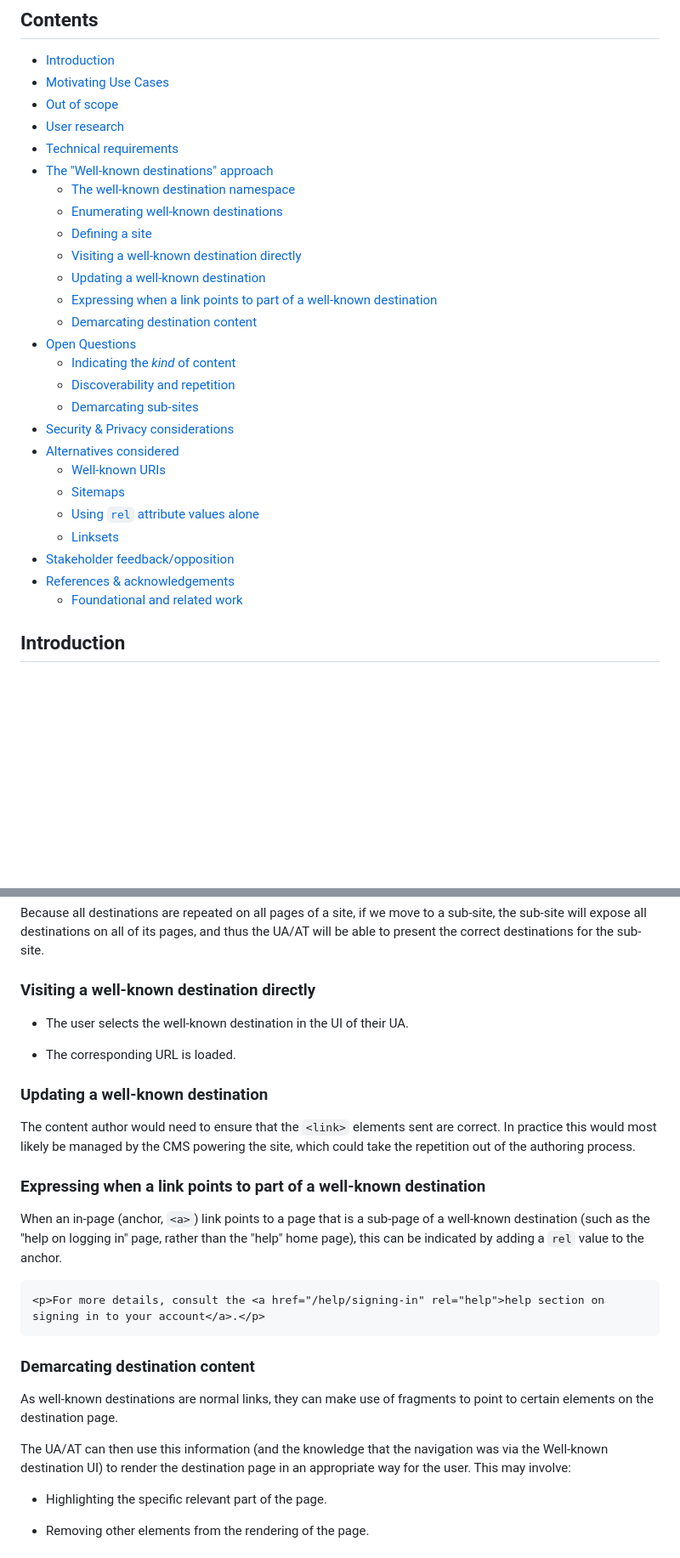
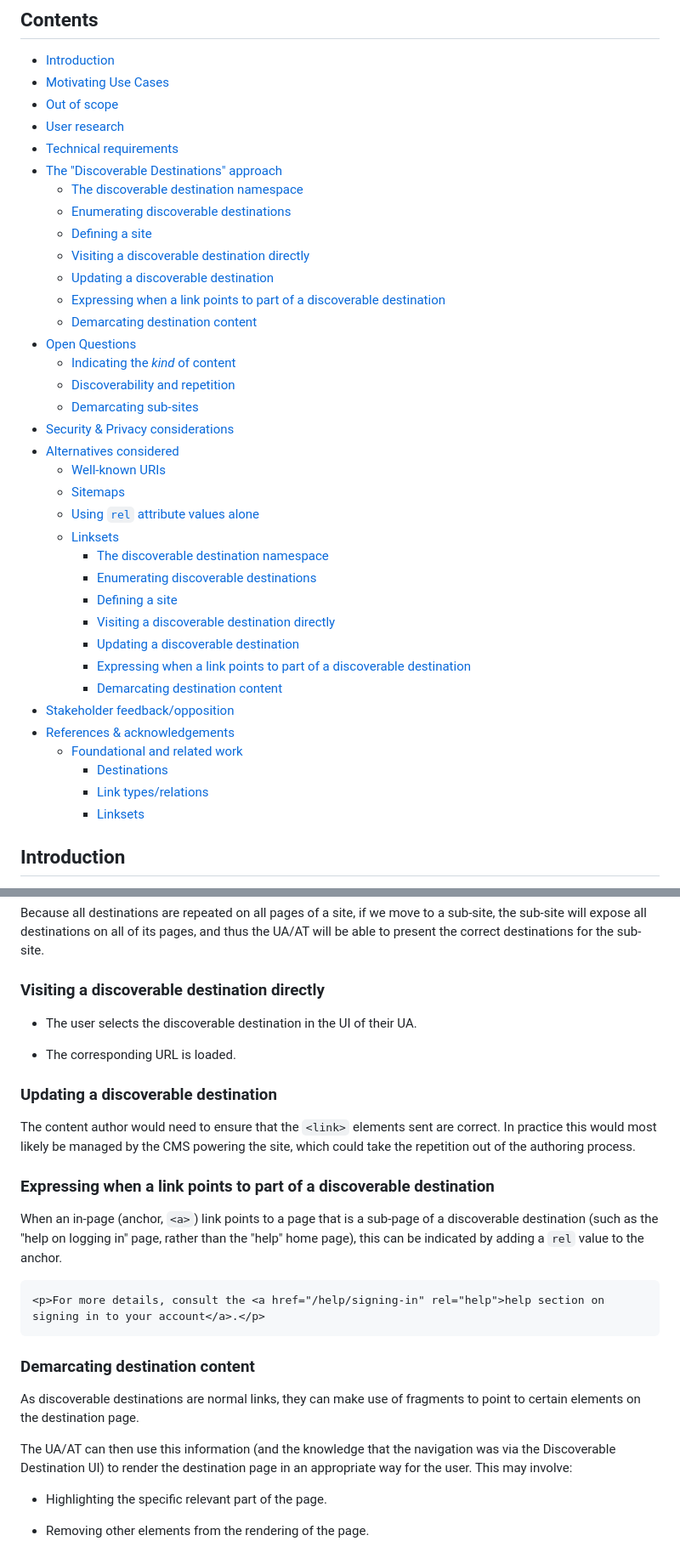
Before and after one commit to w3c/adapt, a Markdown page: explainers/well-known-destinations.md, 2 parts joined by grey strips. Shown at 85% size. Drawn GitHub-style; blank space fills up the shorter version.

Commit message:
Rename within the explainer

````diff
--- a/explainers/well-known-destinations.md
+++ b/explainers/well-known-destinations.md
@@ -18,13 +18,13 @@
 - [Out of scope](#out-of-scope)
 - [User research](#user-research)
 - [Technical requirements](#technical-requirements)
-- [The "Well-known destinations" approach](#the-well-known-destinations-approach)
-  * [The well-known destination namespace](#the-well-known-destination-namespace)
-  * [Enumerating well-known destinations](#enumerating-well-known-destinations)
+- [The "Discoverable Destinations" approach](#the-discoverable-destinations-approach)
+  * [The discoverable destination namespace](#the-discoverable-destination-namespace)
+  * [Enumerating discoverable destinations](#enumerating-discoverable-destinations)
   * [Defining a site](#defining-a-site)
-  * [Visiting a well-known destination directly](#visiting-a-well-known-destination-directly)
-  * [Updating a well-known destination](#updating-a-well-known-destination)
-  * [Expressing when a link points to part of a well-known destination](#expressing-when-a-link-points-to-part-of-a-well-known-destination)
+  * [Visiting a discoverable destination directly](#visiting-a-discoverable-destination-directly)
+  * [Updating a discoverable destination](#updating-a-discoverable-destination)
+  * [Expressing when a link points to part of a discoverable destination](#expressing-when-a-link-points-to-part-of-a-discoverable-destination)
   * [Demarcating destination content](#demarcating-destination-content)
 - [Open Questions](#open-questions)
   * [Indicating the _kind_ of content](#indicating-the-_kind_-of-content)
@@ -36,9 +36,19 @@
   * [Sitemaps](#sitemaps)
   * [Using `rel` attribute values alone](#using-rel-attribute-values-alone)
   * [Linksets](#linksets)
+    + [The discoverable destination namespace](#the-discoverable-destination-namespace-1)
+    + [Enumerating discoverable destinations](#enumerating-discoverable-destinations-1)
+    + [Defining a site](#defining-a-site-1)
+    + [Visiting a discoverable destination directly](#visiting-a-discoverable-destination-directly-1)
+    + [Updating a discoverable destination](#updating-a-discoverable-destination-1)
+    + [Expressing when a link points to part of a discoverable destination](#expressing-when-a-link-points-to-part-of-a-discoverable-destination-1)
+    + [Demarcating destination content](#demarcating-destination-content-1)
 - [Stakeholder feedback/opposition](#stakeholder-feedbackopposition)
 - [References \& acknowledgements](#references--acknowledgements)
   * [Foundational and related work](#foundational-and-related-work)
+    + [Destinations](#destinations)
+    + [Link types/relations](#link-typesrelations)
+    + [Linksets](#linksets-1)
 
 <!-- tocstop -->
 
@@ -165,19 +175,19 @@ This will provide an overview of the available destinations.
 
 Because all destinations are repeated on all pages of a site, if we move to a sub-site, the sub-site will expose all destinations on all of its pages, and thus the UA/AT will be able to present the correct destinations for the sub-site.
 
-### Visiting a well-known destination directly
+### Visiting a discoverable destination directly
 
-* The user selects the well-known destination in the UI of their UA.
+* The user selects the discoverable destination in the UI of their UA.
 
 * The corresponding URL is loaded.
 
-### Updating a well-known destination
+### Updating a discoverable destination
 
 The content author would need to ensure that the `<link>` elements sent are correct. In practice this would most likely be managed by the CMS powering the site, which could take the repetition out of the authoring process.
 
-### Expressing when a link points to part of a well-known destination
+### Expressing when a link points to part of a discoverable destination
 
-When an in-page (anchor, `<a>`) link points to a page that is a sub-page of a well-known destination (such as the "help on logging in" page, rather than the "help" home page), this can be indicated by adding a `rel`  value to the anchor.
+When an in-page (anchor, `<a>`) link points to a page that is a sub-page of a discoverable destination (such as the "help on logging in" page, rather than the "help" home page), this can be indicated by adding a `rel`  value to the anchor.
 
 ```html
 <p>For more details, consult the <a href="/help/signing-in" rel="help">help section on signing in to your account</a>.</p>
@@ -185,9 +195,9 @@ When an in-page (anchor, `<a>`) link points to a page that is a sub-page of a we
 
 ### Demarcating destination content
 
-As well-known destinations are normal links, they can make use of fragments to point to certain elements on the destination page.
+As discoverable destinations are normal links, they can make use of fragments to point to certain elements on the destination page.
 
-The UA/AT can then use this information (and the knowledge that the navigation was via the Well-known destination UI) to render the destination page in an appropriate way for the user. This may involve:
+The UA/AT can then use this information (and the knowledge that the navigation was via the Discoverable Destination UI) to render the destination page in an appropriate way for the user. This may involve:
 
 * Highlighting the specific relevant part of the page.
 
````
Also changed, not shown: other parts of explainers/well-known-destinations.md (+25 -25 lines).
